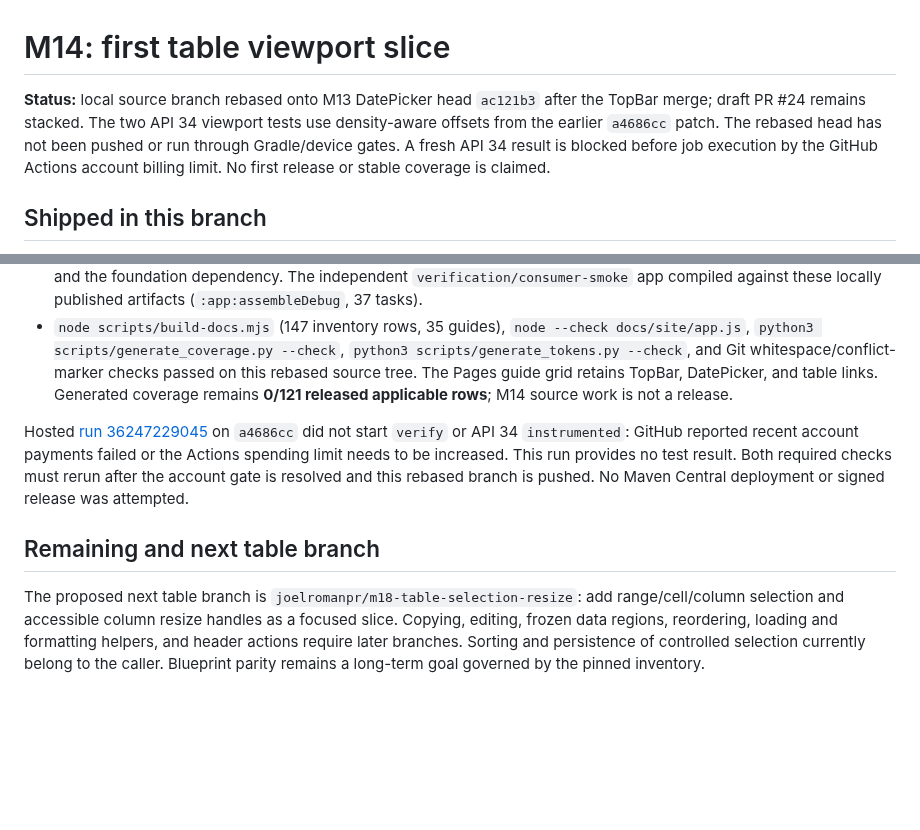
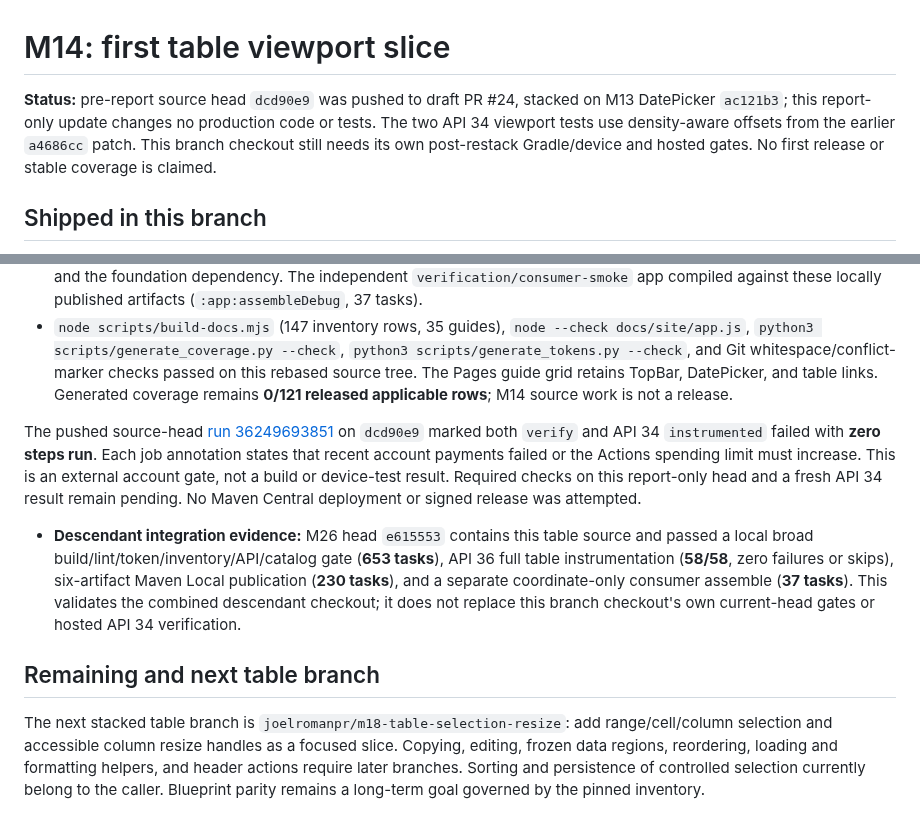
Before and after one commit to joelromanpr/brace-android, a Markdown page: docs/milestones/m14-table-viewport.md, 2 parts joined by grey strips. GitHub-like rendering; blank space fills up the shorter version.

Commit message:
docs(table): correct M14 pushed and hosted gate record

```diff
--- a/docs/milestones/m14-table-viewport.md
+++ b/docs/milestones/m14-table-viewport.md
@@ -1,6 +1,6 @@
 # M14: first table viewport slice
 
-**Status:** local source branch rebased onto M13 DatePicker head `ac121b3` after the TopBar merge; draft PR #24 remains stacked. The two API 34 viewport tests use density-aware offsets from the earlier `a4686cc` patch. The rebased head has not been pushed or run through Gradle/device gates. A fresh API 34 result is blocked before job execution by the GitHub Actions account billing limit. No first release or stable coverage is claimed.
+**Status:** pre-report source head `dcd90e9` was pushed to draft PR #24, stacked on M13 DatePicker `ac121b3`; this report-only update changes no production code or tests. The two API 34 viewport tests use density-aware offsets from the earlier `a4686cc` patch. This branch checkout still needs its own post-restack Gradle/device and hosted gates. No first release or stable coverage is claimed.
 
 ## Shipped in this branch
 
@@ -17,8 +17,10 @@
 - Before the M11–M13 restack, `publishToMavenLocal` passed for foundation, core, icons, select, datetime, and table. The table snapshot has its AAR, sources, KDoc JAR, POM, and Gradle metadata; the POM names Apache-2.0, Joel Roman, and the foundation dependency. The independent `verification/consumer-smoke` app compiled against these locally published artifacts (`:app:assembleDebug`, 37 tasks).
 - `node scripts/build-docs.mjs` (147 inventory rows, 35 guides), `node --check docs/site/app.js`, `python3 scripts/generate_coverage.py --check`, `python3 scripts/generate_tokens.py --check`, and Git whitespace/conflict-marker checks passed on this rebased source tree. The Pages guide grid retains TopBar, DatePicker, and table links. Generated coverage remains **0/121 released applicable rows**; M14 source work is not a release.
 
-Hosted [run 36247229045](https://github.com/joelromanpr/brace-android/actions/runs/36247229045) on `a4686cc` did not start `verify` or API 34 `instrumented`: GitHub reported recent account payments failed or the Actions spending limit needs to be increased. This run provides no test result. Both required checks must rerun after the account gate is resolved and this rebased branch is pushed. No Maven Central deployment or signed release was attempted.
+The pushed source-head [run 36249693851](https://github.com/joelromanpr/brace-android/actions/runs/36249693851) on `dcd90e9` marked both `verify` and API 34 `instrumented` failed with **zero steps run**. Each job annotation states that recent account payments failed or the Actions spending limit must increase. This is an external account gate, not a build or device-test result. Required checks on this report-only head and a fresh API 34 result remain pending. No Maven Central deployment or signed release was attempted.
+
+- **Descendant integration evidence:** M26 head `e615553` contains this table source and passed a local broad build/lint/token/inventory/API/catalog gate (**653 tasks**), API 36 full table instrumentation (**58/58**, zero failures or skips), six-artifact Maven Local publication (**230 tasks**), and a separate coordinate-only consumer assemble (**37 tasks**). This validates the combined descendant checkout; it does not replace this branch checkout's own current-head gates or hosted API 34 verification.
 
 ## Remaining and next table branch
 
-The proposed next table branch is `joelromanpr/m18-table-selection-resize`: add range/cell/column selection and accessible column resize handles as a focused slice. Copying, editing, frozen data regions, reordering, loading and formatting helpers, and header actions require later branches. Sorting and persistence of controlled selection currently belong to the caller. Blueprint parity remains a long-term goal governed by the pinned inventory.
+The next stacked table branch is `joelromanpr/m18-table-selection-resize`: add range/cell/column selection and accessible column resize handles as a focused slice. Copying, editing, frozen data regions, reordering, loading and formatting helpers, and header actions require later branches. Sorting and persistence of controlled selection currently belong to the caller. Blueprint parity remains a long-term goal governed by the pinned inventory.
```
